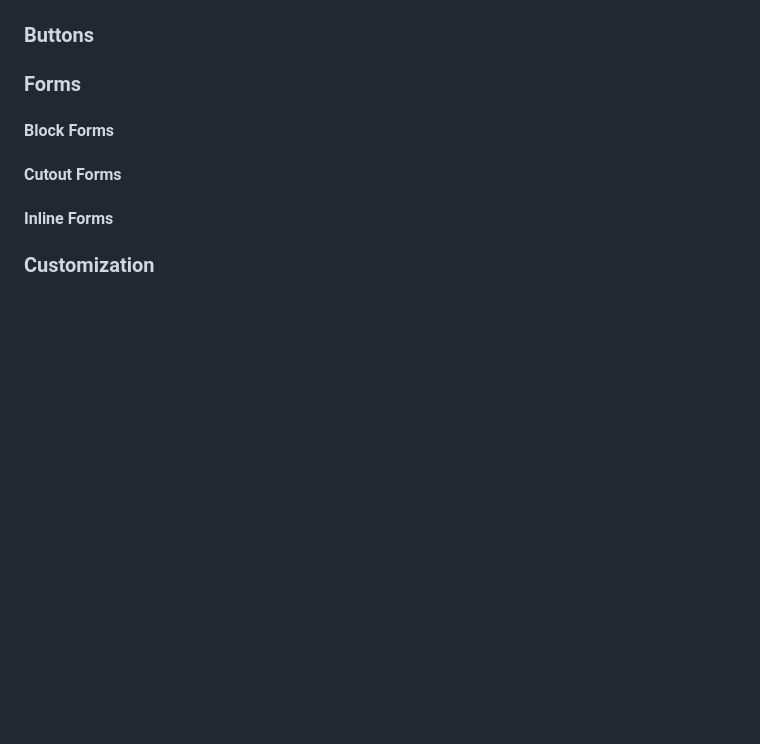
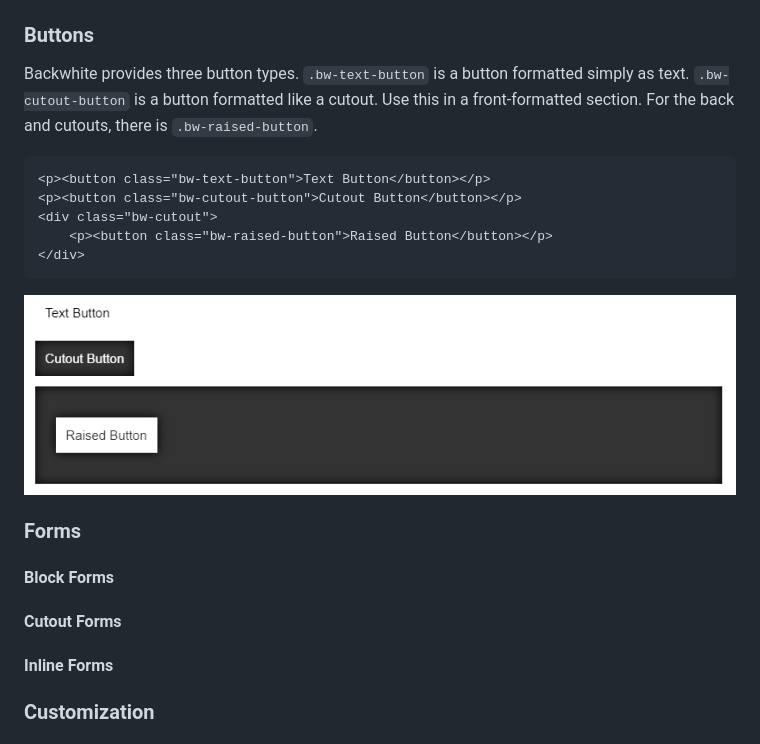
Before and after one commit to andydevs/backwhite, a Markdown page: README.md, the part around the change. Rendered like a GitHub page; pictures changed too: doc-images/buttons.png (added); blank space fills up the shorter version.

Commit message:
Documented buttons

````diff
--- a/README.md
+++ b/README.md
@@ -322,6 +322,18 @@ Blockquotes and pre/code sections are automatically formatted as cutouts
 
 ### Buttons
 
+Backwhite provides three button types. `.bw-text-button` is a button formatted simply as text. `.bw-cutout-button` is a button formatted like a cutout. Use this in a front-formatted section. For the back and cutouts, there is `.bw-raised-button`.
+
+```html
+<p><button class="bw-text-button">Text Button</button></p>
+<p><button class="bw-cutout-button">Cutout Button</button></p>
+<div class="bw-cutout">
+    <p><button class="bw-raised-button">Raised Button</button></p>
+</div>
+```
+
+![Buttons](./doc-images/buttons.png)
+
 ### Forms
 
 #### Block Forms
````
Also changed, not shown: 1 other file.
